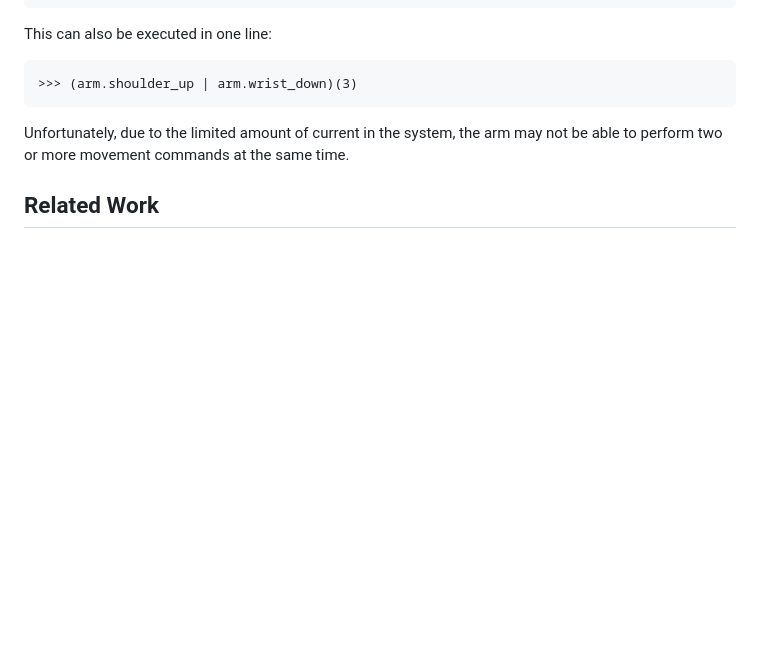
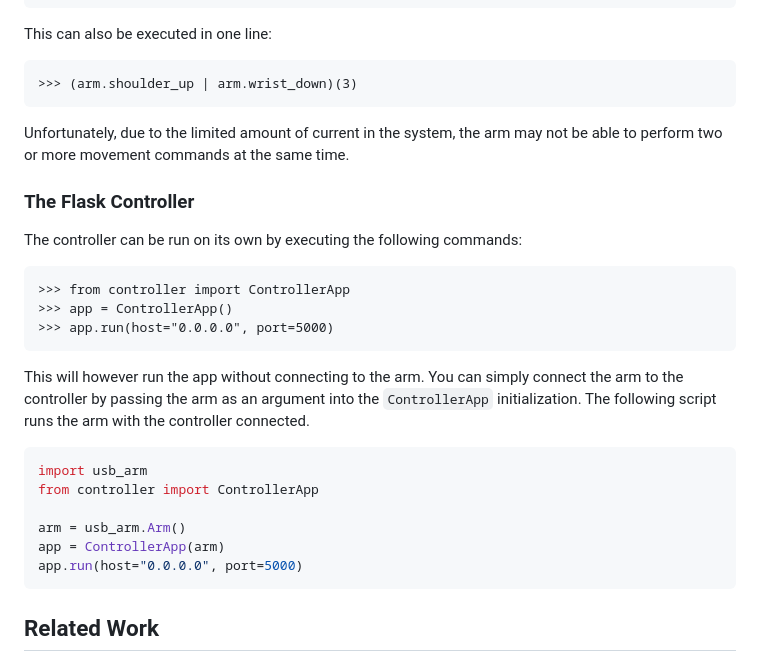
Before and after one commit to jkhamanishi/robot-arm, a Markdown page: README.md, the part around the change. Drawn GitHub-style; blank space fills up the shorter version.

Commit message:
Added Flask controller usage description

````diff
--- a/README.md
+++ b/README.md
@@ -91,7 +91,25 @@ This can also be executed in one line:
 Unfortunately, due to the limited amount of current in the system, the arm may not be able to perform two or more
 movement commands at the same time.
 
+### The Flask Controller
+The controller can be run on its own by executing the following commands:
 
+    >>> from controller import ControllerApp
+    >>> app = ControllerApp()
+    >>> app.run(host="0.0.0.0", port=5000)
+
+This will however run the app without connecting to the arm.
+You can simply connect the arm to the controller by passing the arm as an argument into the `ControllerApp` initialization.
+The following script runs the arm with the controller connected.
+
+```python
+import usb_arm
+from controller import ControllerApp
+
+arm = usb_arm.Arm()
+app = ControllerApp(arm)
+app.run(host="0.0.0.0", port=5000)
+```
 
 ## Related Work
 
````
